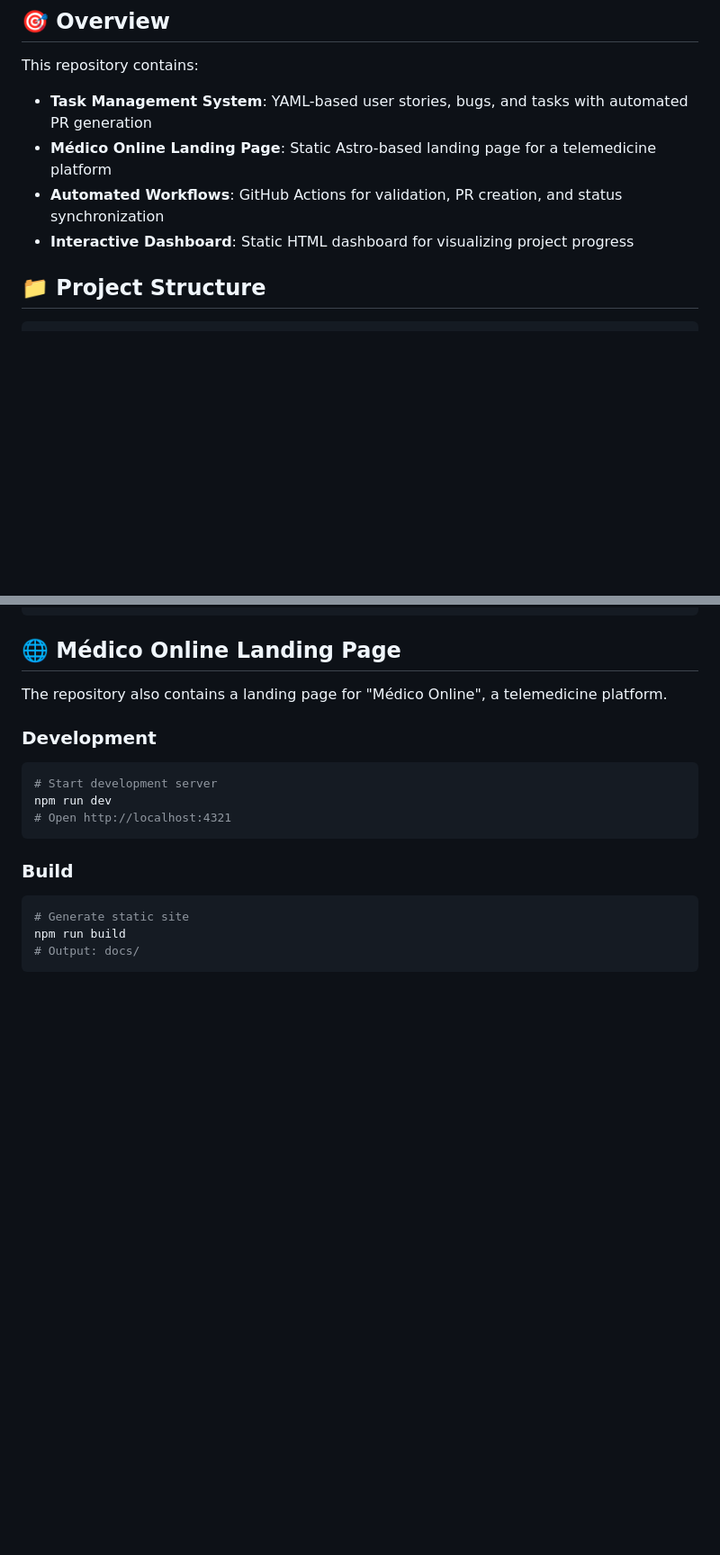
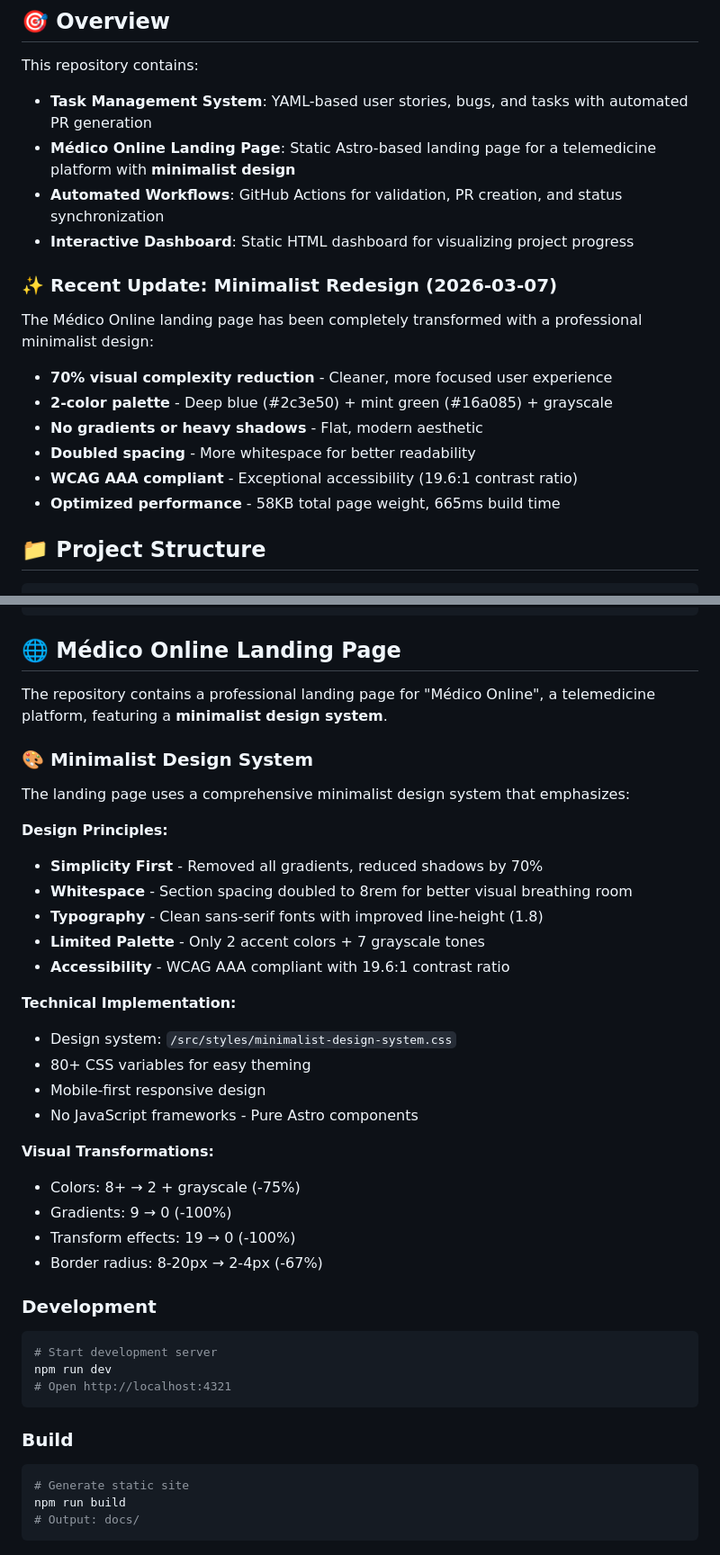
Before and after one commit to mbarriosRojas/pescador, a Markdown page: README.md, 2 parts joined by grey strips. Shown at 90% size. Rendered like a GitHub page; blank space fills up the shorter version.

Commit message:
docs: Update README with minimalist redesign information
Co-authored-by: mbarriosRojas <mbarriosRojas@users.noreply.github.com>

```diff
--- a/README.md
+++ b/README.md
@@ -6,9 +6,19 @@
 
 This repository contains:
 - **Task Management System**: YAML-based user stories, bugs, and tasks with automated PR generation
-- **Médico Online Landing Page**: Static Astro-based landing page for a telemedicine platform
+- **Médico Online Landing Page**: Static Astro-based landing page for a telemedicine platform with **minimalist design**
 - **Automated Workflows**: GitHub Actions for validation, PR creation, and status synchronization
 - **Interactive Dashboard**: Static HTML dashboard for visualizing project progress
+
+### ✨ Recent Update: Minimalist Redesign (2026-03-07)
+
+The Médico Online landing page has been completely transformed with a professional minimalist design:
+- **70% visual complexity reduction** - Cleaner, more focused user experience
+- **2-color palette** - Deep blue (#2c3e50) + mint green (#16a085) + grayscale
+- **No gradients or heavy shadows** - Flat, modern aesthetic
+- **Doubled spacing** - More whitespace for better readability
+- **WCAG AAA compliant** - Exceptional accessibility (19.6:1 contrast ratio)
+- **Optimized performance** - 58KB total page weight, 665ms build time
 
 ## 📁 Project Structure
 
@@ -232,7 +242,30 @@ node scripts/utils/generate-dashboard.js
 
 ## 🌐 Médico Online Landing Page
 
-The repository also contains a landing page for "Médico Online", a telemedicine platform.
+The repository contains a professional landing page for "Médico Online", a telemedicine platform, featuring a **minimalist design system**.
+
+### 🎨 Minimalist Design System
+
+The landing page uses a comprehensive minimalist design system that emphasizes:
+
+**Design Principles:**
+- **Simplicity First** - Removed all gradients, reduced shadows by 70%
+- **Whitespace** - Section spacing doubled to 8rem for better visual breathing room
+- **Typography** - Clean sans-serif fonts with improved line-height (1.8)
+- **Limited Palette** - Only 2 accent colors + 7 grayscale tones
+- **Accessibility** - WCAG AAA compliant with 19.6:1 contrast ratio
+
+**Technical Implementation:**
+- Design system: `/src/styles/minimalist-design-system.css`
+- 80+ CSS variables for easy theming
+- Mobile-first responsive design
+- No JavaScript frameworks - Pure Astro components
+
+**Visual Transformations:**
+- Colors: 8+ → 2 + grayscale (-75%)
+- Gradients: 9 → 0 (-100%)
+- Transform effects: 19 → 0 (-100%)
+- Border radius: 8-20px → 2-4px (-67%)
 
 ### Development
 
```
Also changed, not shown: other parts of README.md (+15 -4 lines).
